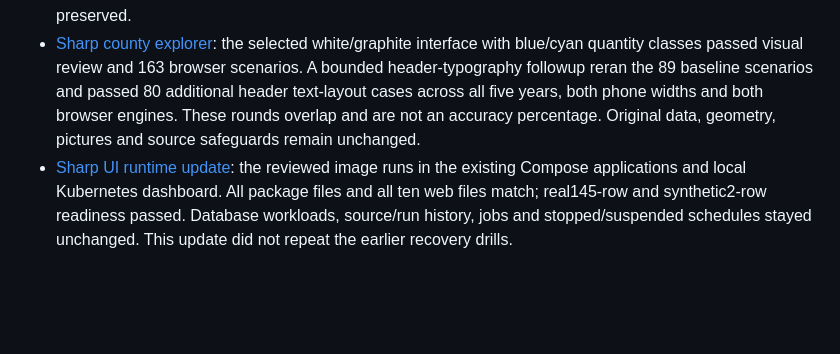
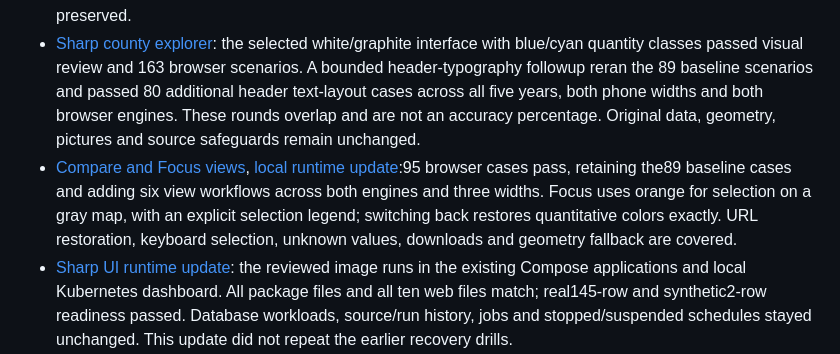
Before and after one commit to bronson-12o/utah-housing-platform, a Markdown page: docs/verification/README.md, the part around the change. GitHub-like rendering; blank space fills up the shorter version.

```diff
--- a/docs/verification/README.md
+++ b/docs/verification/README.md
@@ -7,6 +7,7 @@ These are bounded checks of the implemented release and captured 2021–2025 sou
 - [Actual browser checks](browser.json): six Chromium/WebKit cases at desktop, 390px and 320px widths, plus four negative cases. Filters, all five totals, map/table selection, keyboard access, source expansion and JSON download were checked. Negative cases cover a failed request/retry, duplicates, unknown units and missing geometry. This checks snapshot-to-UI behavior; source accuracy is verified separately.
 - [Frontend contract review](frontend-review.json): 89 reproducible browser checks, including six actual workflows, 80 controlled contract cases and three loading/fallback cases. A separate reviewer passed 17 independent cases. Selected small-text and focus colors were measured against their actual backgrounds; this is not a complete accessibility certification. Original pictures, the source snapshot and county geometry were preserved.
 - [Sharp county explorer](sharp-ui.json): the selected white/graphite interface with blue/cyan quantity classes passed visual review and 163 browser scenarios. A bounded header-typography followup reran the 89 baseline scenarios and passed 80 additional header text-layout cases across all five years, both phone widths and both browser engines. These rounds overlap and are not an accuracy percentage. Original data, geometry, pictures and source safeguards remain unchanged.
+- [Compare and Focus views](map-views.json), [local runtime update](map-view-runtime.json):95 browser cases pass, retaining the89 baseline cases and adding six view workflows across both engines and three widths. Focus uses orange for selection on a gray map, with an explicit selection legend; switching back restores quantitative colors exactly. URL restoration, keyboard selection, unknown values, downloads and geometry fallback are covered.
 - [Sharp UI runtime update](sharp-runtime.json): the reviewed image runs in the existing Compose applications and local Kubernetes dashboard. All package files and all ten web files match; real145-row and synthetic2-row readiness passed. Database workloads, source/run history, jobs and stopped/suspended schedules stayed unchanged. This update did not repeat the earlier recovery drills.
 - [Diagram rendering](diagram-render.json): both source-matched SVG diagrams rendered in Chromium with no text outside the viewbox and were visually reviewed.
 - [Local Kubernetes](kubernetes.json): nine checks passed in the dedicated kind cluster, including rejected-job retry, unchanged accepted data, successful refresh, persistent data after pod replacement, dashboard recovery and deployed-package hash equality. Optional `python3 scripts/verify_kubernetes.py` deliberately records rejected runs and restarts only this project's named local cluster workloads.
```
Also changed, not shown: README.md (+14 -3 lines), docs/images/county-explorer-compare-v3.jpg (added), docs/images/county-explorer-focus-v3.jpg (added), 6 other files.
